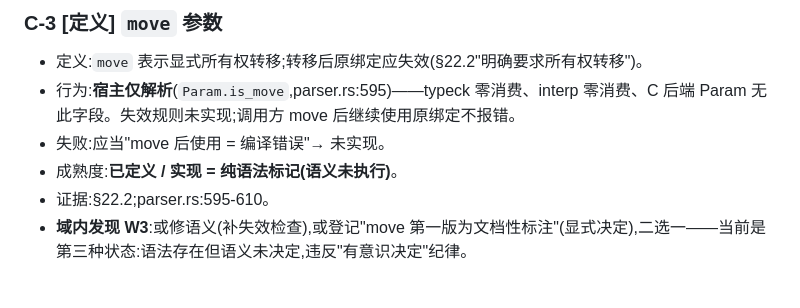
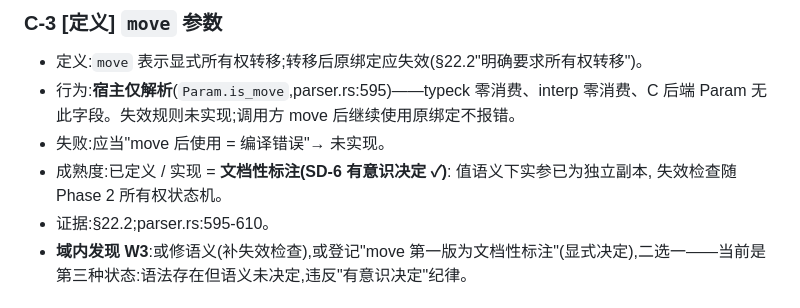
Before and after one commit to elysia-ren/aine, a Markdown page: docs/audit/01-语义规则总表.md, the part around one of its changes. Drawn GitHub-style.

Commit message:
docs(audit): 01-总表成熟度同步 — W12/W22/P3/W16 随 SD-1~SD-7 关闭或转为有意识决定

```diff
--- a/docs/audit/01-语义规则总表.md
+++ b/docs/audit/01-语义规则总表.md
@@ -125,7 +125,7 @@
 - 定义:`move` 表示显式所有权转移;转移后原绑定应失效(§22.2"明确要求所有权转移")。
 - 行为:**宿主仅解析**(`Param.is_move`,parser.rs:595)——typeck 零消费、interp 零消费、C 后端 Param 无此字段。失效规则未实现;调用方 move 后继续使用原绑定不报错。
 - 失败:应当"move 后使用 = 编译错误"→ 未实现。
-- 成熟度:**已定义 / 实现 = 纯语法标记(语义未执行)**。
+- 成熟度:已定义 / 实现 = **文档性标注(SD-6 有意识决定 ✓)**: 值语义下实参已为独立副本, 失效检查随 Phase 2 所有权状态机。
 - 证据:§22.2;parser.rs:595-610。
 - **域内发现 W3**:或修语义(补失效检查),或登记"move 第一版为文档性标注"(显式决定),二选一——当前是第三种状态:语法存在但语义未决定,违反"有意识决定"纪律。
 
```
Also changed, not shown: other parts of docs/audit/01-语义规则总表.md (+1 -1 lines).
